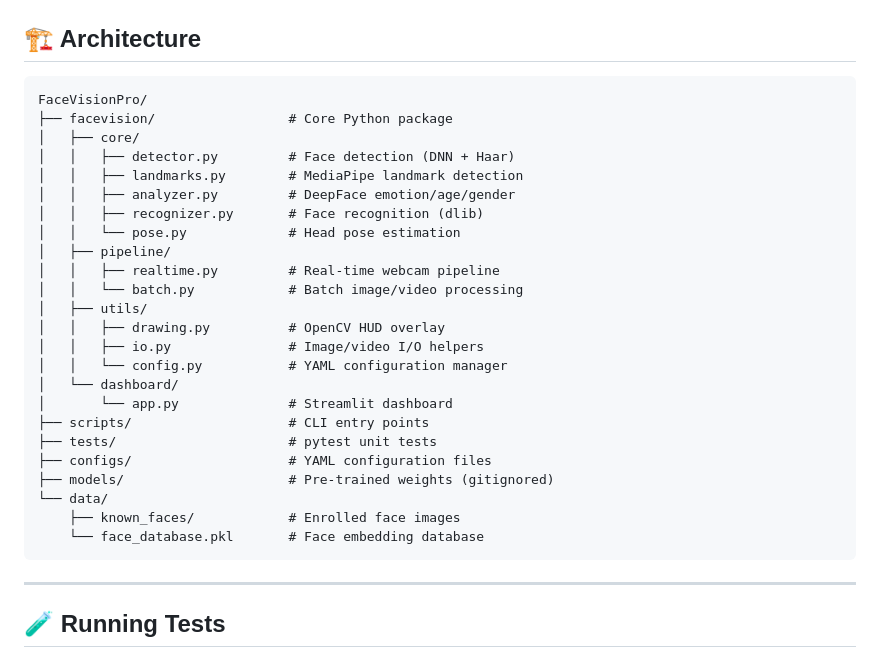
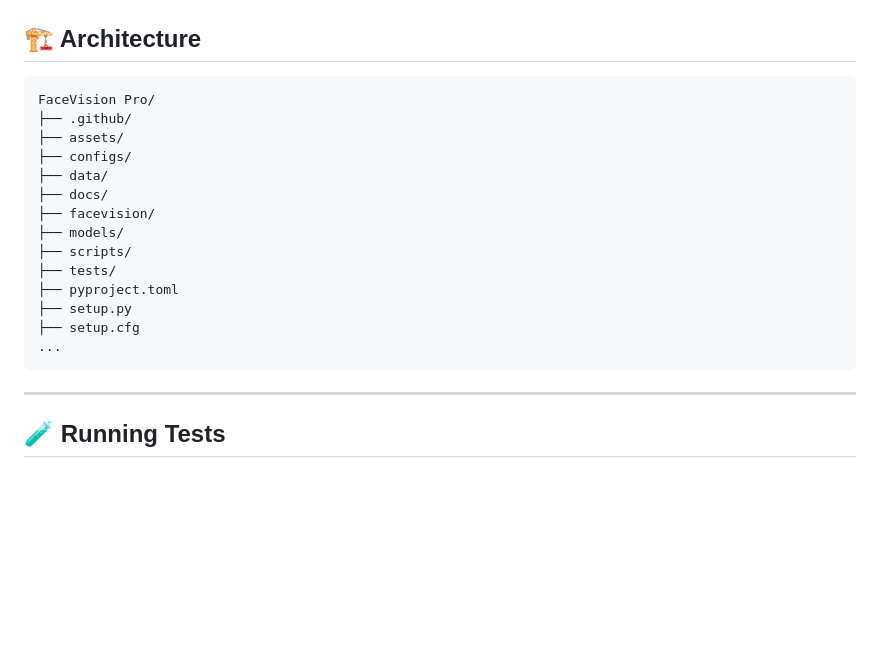
Before and after one commit to mohammadrezamirtaleb/AI-Powered-Projects, a Markdown page: Computer Vision/FaceVision Pro/README.md, the part around the change. GitHub-like rendering; blank space fills up the shorter version.

````diff
--- a/Computer Vision/FaceVision Pro/README.md
+++ b/Computer Vision/FaceVision Pro/README.md
@@ -214,30 +214,20 @@ python scripts/run_webcam.py --method haar --no-analysis --camera 1
 ## 🏗️ Architecture
 
 ```
-FaceVisionPro/
-├── facevision/                 # Core Python package
-│   ├── core/
-│   │   ├── detector.py         # Face detection (DNN + Haar)
-│   │   ├── landmarks.py        # MediaPipe landmark detection
-│   │   ├── analyzer.py         # DeepFace emotion/age/gender
-│   │   ├── recognizer.py       # Face recognition (dlib)
-│   │   └── pose.py             # Head pose estimation
-│   ├── pipeline/
-│   │   ├── realtime.py         # Real-time webcam pipeline
-│   │   └── batch.py            # Batch image/video processing
-│   ├── utils/
-│   │   ├── drawing.py          # OpenCV HUD overlay
-│   │   ├── io.py               # Image/video I/O helpers
-│   │   └── config.py           # YAML configuration manager
-│   └── dashboard/
-│       └── app.py              # Streamlit dashboard
-├── scripts/                    # CLI entry points
-├── tests/                      # pytest unit tests
-├── configs/                    # YAML configuration files
-├── models/                     # Pre-trained weights (gitignored)
-└── data/
-    ├── known_faces/            # Enrolled face images
-    └── face_database.pkl       # Face embedding database
+FaceVision Pro/
+├── .github/
+├── assets/
+├── configs/
+├── data/
+├── docs/
+├── facevision/
+├── models/
+├── scripts/
+├── tests/
+├── pyproject.toml
+├── setup.py
+├── setup.cfg
+...
 ```
 
 ---
````
